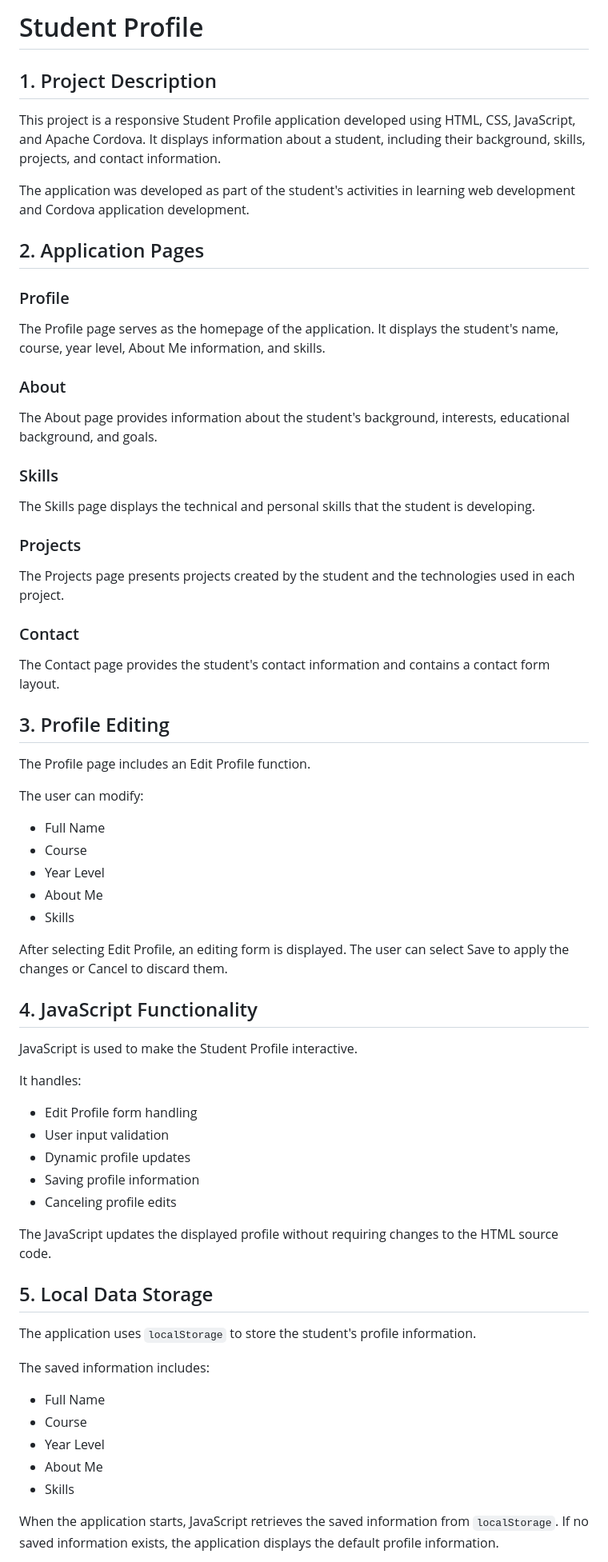
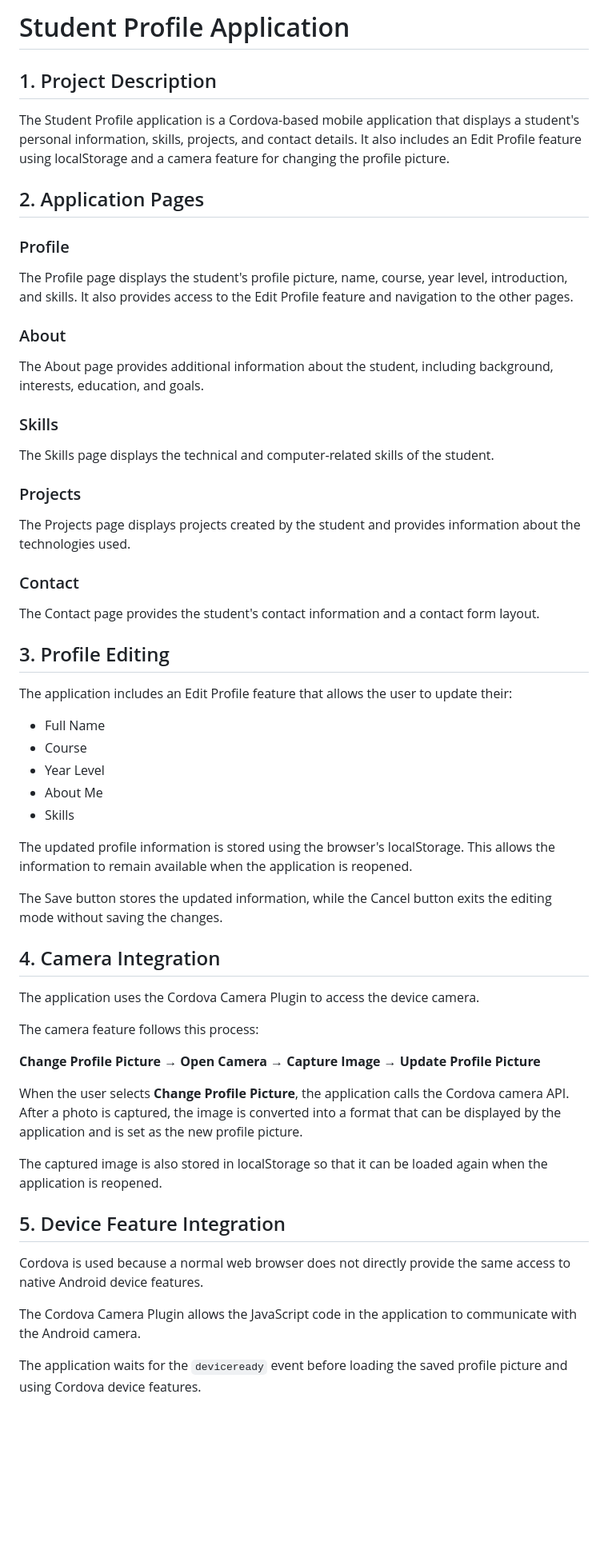
Before and after one commit to Paopewpiw/YSUG_StudentProfile, a Markdown page: README.md, the part around one of its changes. Shown at 80% size. Drawn GitHub-style; blank space fills up the shorter version.

```diff
--- a/README.md
+++ b/README.md
@@ -1,72 +1,62 @@
-# Student Profile
+# Student Profile Application
 
 ## 1. Project Description
 
-This project is a responsive Student Profile application developed using HTML, CSS, JavaScript, and Apache Cordova. It displays information about a student, including their background, skills, projects, and contact information.
-
-The application was developed as part of the student's activities in learning web development and Cordova application development.
+The Student Profile application is a Cordova-based mobile application that displays a student's personal information, skills, projects, and contact details. It also includes an Edit Profile feature using localStorage and a camera feature for changing the profile picture.
 
 ## 2. Application Pages
 
 ### Profile
 
-The Profile page serves as the homepage of the application. It displays the student's name, course, year level, About Me information, and skills.
+The Profile page displays the student's profile picture, name, course, year level, introduction, and skills. It also provides access to the Edit Profile feature and navigation to the other pages.
 
 ### About
 
-The About page provides information about the student's background, interests, educational background, and goals.
+The About page provides additional information about the student, including background, interests, education, and goals.
 
 ### Skills
 
-The Skills page displays the technical and personal skills that the student is developing.
+The Skills page displays the technical and computer-related skills of the student.
 
 ### Projects
 
-The Projects page presents projects created by the student and the technologies used in each project.
+The Projects page displays projects created by the student and provides information about the technologies used.
 
 ### Contact
 
-The Contact page provides the student's contact information and contains a contact form layout.
+The Contact page provides the student's contact information and a contact form layout.
 
 ## 3. Profile Editing
 
-The Profile page includes an Edit Profile function.
+The application includes an Edit Profile feature that allows the user to update their:
 
-The user can modify:
+* Full Name
+* Course
+* Year Level
+* About Me
+* Skills
 
-- Full Name
-- Course
-- Year Level
-- About Me
-- Skills
+The updated profile information is stored using the browser's localStorage. This allows the information to remain available when the application is reopened.
 
-After selecting Edit Profile, an editing form is displayed. The user can select Save to apply the changes or Cancel to discard them.
+The Save button stores the updated information, while the Cancel button exits the editing mode without saving the changes.
 
-## 4. JavaScript Functionality
+## 4. Camera Integration
 
-JavaScript is used to make the Student Profile interactive.
+The application uses the Cordova Camera Plugin to access the device camera.
 
-It handles:
+The camera feature follows this process:
 
-- Edit Profile form handling
-- User input validation
-- Dynamic profile updates
-- Saving profile information
-- Canceling profile edits
+**Change Profile Picture → Open Camera → Capture Image → Update Profile Picture**
 
-The JavaScript updates the displayed profile without requiring changes to the HTML source code.
+When the user selects **Change Profile Picture**, the application calls the Cordova camera API. After a photo is captured, the image is converted into a format that can be displayed by the application and is set as the new profile picture.
 
-## 5. Local Data Storage
+The captured image is also stored in localStorage so that it can be loaded again when the application is reopened.
 
-The application uses `localStorage` to store the student's profile information.
+## 5. Device Feature Integration
 
-The saved information includes:
+Cordova is used because a normal web browser does not directly provide the same access to native Android device features.
 
-- Full Name
-- Course
-- Year Level
-- About Me
-- Skills
+The Cordova Camera Plugin allows the JavaScript code in the application to communicate with the Android camera.
 
-When the application starts, JavaScript retrieves the saved information from `localStorage`. If no saved information exists, the application displays the default profile information.
+The application waits for the `deviceready` event before loading the saved profile picture and using Cordova device features.
 
```
Also changed, not shown: other parts of README.md (+99 -22 lines).
